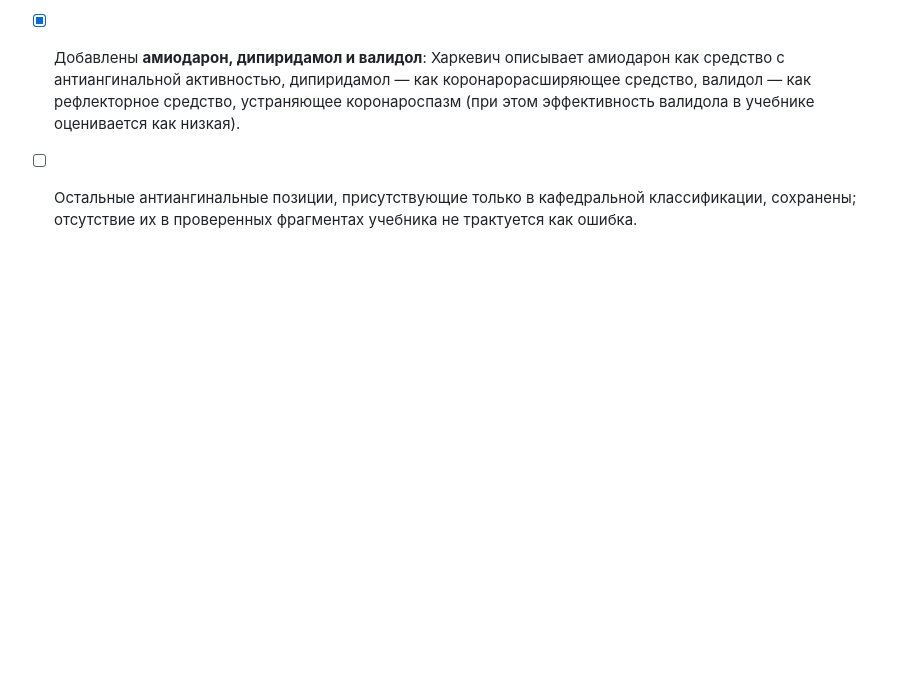
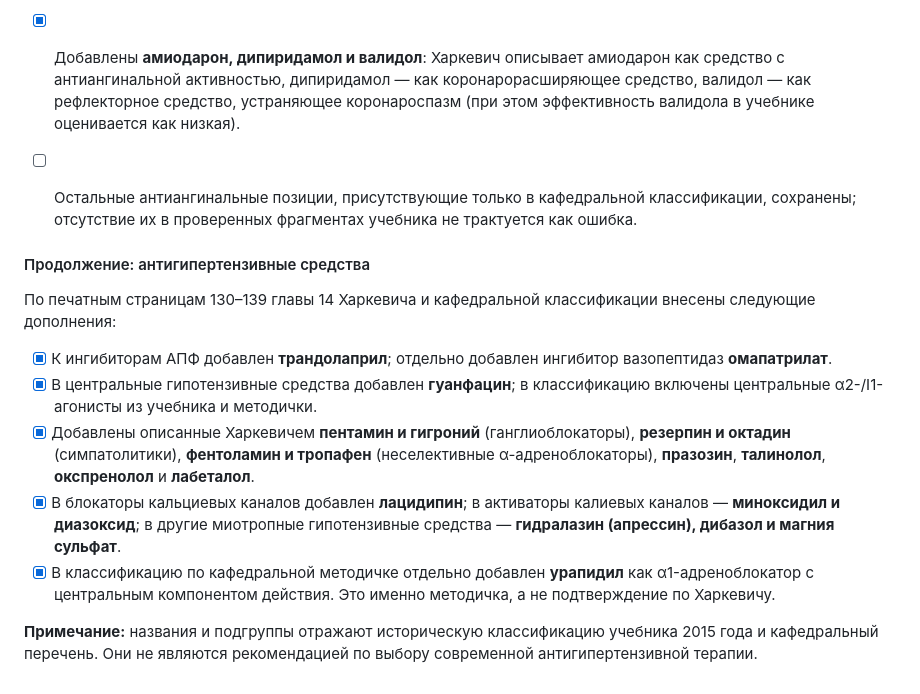
Before and after one commit to AkiraWolf2828/pharmstudy, a Markdown page: AUDIT_LOG.md, the part around the change. Rendered like a GitHub page; blank space fills up the shorter version.

Commit message:
Зафиксировать аудит антигипертензивных средств

```diff
--- a/AUDIT_LOG.md
+++ b/AUDIT_LOG.md
@@ -304,3 +304,14 @@
 - [x] В антиангинальную классификацию добавлена отдельная строка **β-адреноблокаторов** с представителями из кафедрального перечня.
 - [x] Добавлены **амиодарон, дипиридамол и валидол**: Харкевич описывает амиодарон как средство с антиангинальной активностью, дипиридамол — как коронарорасширяющее средство, валидол — как рефлекторное средство, устраняющее коронароспазм (при этом эффективность валидола в учебнике оценивается как низкая).
 - [ ] Остальные антиангинальные позиции, присутствующие только в кафедральной классификации, сохранены; отсутствие их в проверенных фрагментах учебника не трактуется как ошибка.
+
+
+#### Продолжение: антигипертензивные средства
+По печатным страницам 130–139 главы 14 Харкевича и кафедральной классификации внесены следующие дополнения:
+- [x] К ингибиторам АПФ добавлен **трандолаприл**; отдельно добавлен ингибитор вазопептидаз **омапатрилат**.
+- [x] В центральные гипотензивные средства добавлен **гуанфацин**; в классификацию включены центральные α2-/I1-агонисты из учебника и методички.
+- [x] Добавлены описанные Харкевичем **пентамин и гигроний** (ганглиоблокаторы), **резерпин и октадин** (симпатолитики), **фентоламин и тропафен** (неселективные α-адреноблокаторы), **празозин**, **талинолол**, **окспренолол** и **лабеталол**.
+- [x] В блокаторы кальциевых каналов добавлен **лацидипин**; в активаторы калиевых каналов — **миноксидил и диазоксид**; в другие миотропные гипотензивные средства — **гидралазин (апрессин), дибазол и магния сульфат**.
+- [x] В классификацию по кафедральной методичке отдельно добавлен **урапидил** как α1-адреноблокатор с центральным компонентом действия. Это именно методичка, а не подтверждение по Харкевичу.
+
+**Примечание:** названия и подгруппы отражают историческую классификацию учебника 2015 года и кафедральный перечень. Они не являются рекомендацией по выбору современной антигипертензивной терапии.
```
